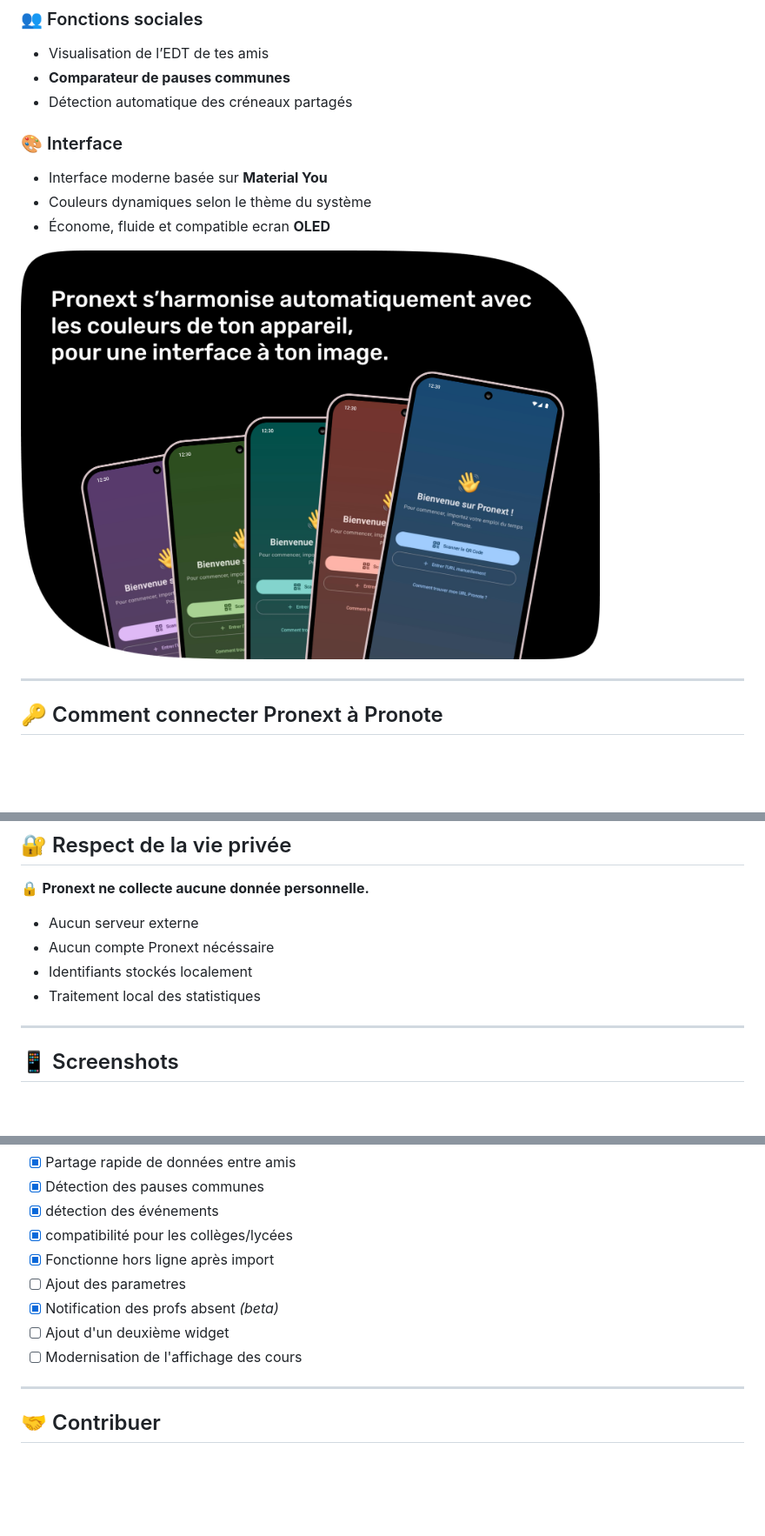
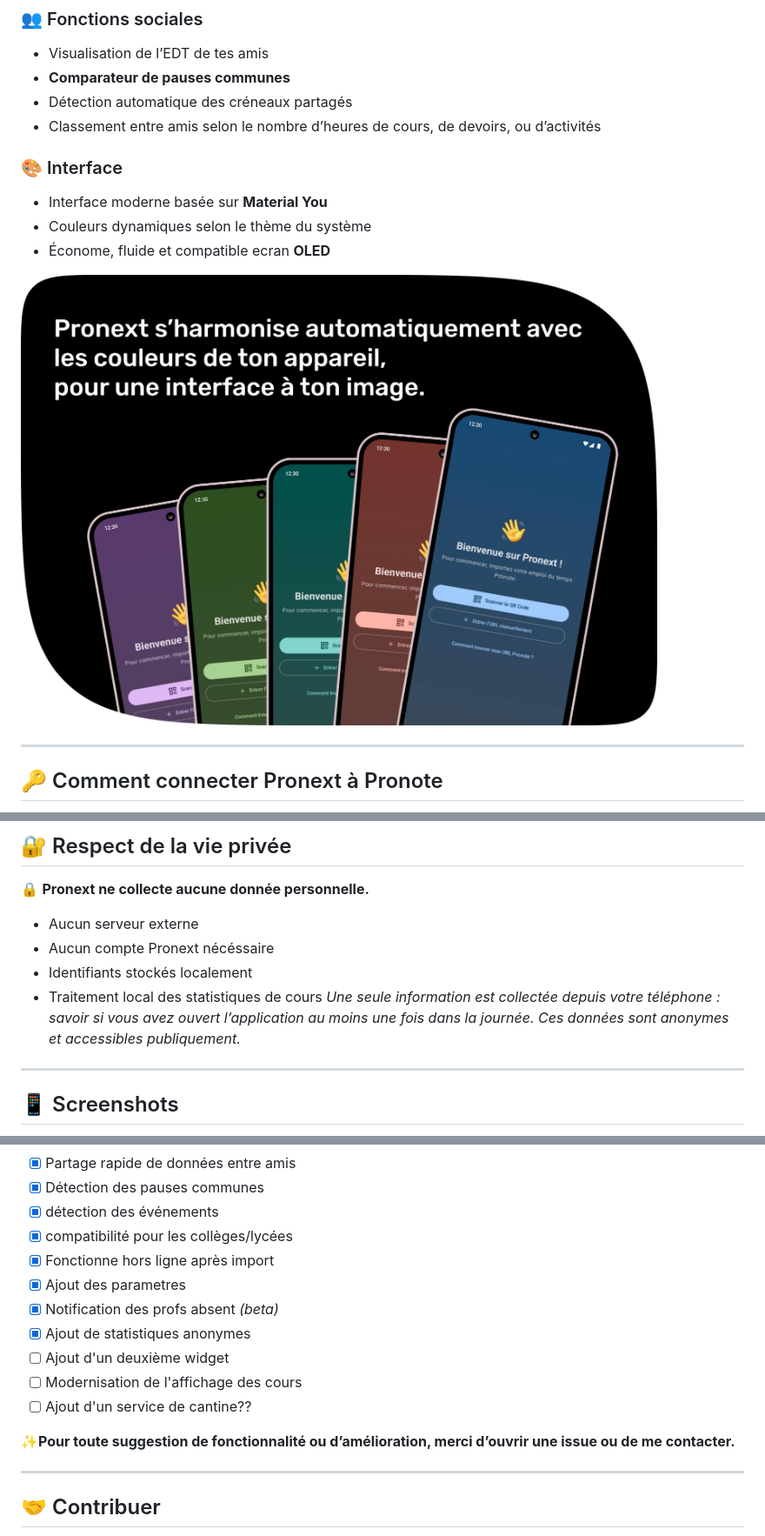
Before and after one commit to Swaero5/pronext, a Markdown page: README.md, 3 parts joined by grey strips. Shown at 87% size. Rendered like a GitHub page; blank space fills up the shorter version.

Commit message:
Update image sizes and enhance README content

```diff
--- a/README.md
+++ b/README.md
@@ -35,13 +35,14 @@
 - Visualisation de l’EDT de tes amis
 - **Comparateur de pauses communes**
 - Détection automatique des créneaux partagés
+- Classement entre amis selon le nombre d’heures de cours, de devoirs, ou d’activités
 
 ### 🎨 Interface
 - Interface moderne basée sur **Material You**
 - Couleurs dynamiques selon le thème du système
 - Économe, fluide et compatible ecran **OLED**
 
- <img src="assets/colors.png" width="80%"/>
+ <img src="assets/colors.png" width="88%"/>
 
 ---
 
@@ -95,7 +96,9 @@ Tu peux maintenant partager ton EDT avec tes amis pour savoir quand ils sont en
 - Aucun serveur externe
 - Aucun compte Pronext nécéssaire
 - Identifiants stockés localement
-- Traitement local des statistiques
+- Traitement local des statistiques de cours
+*Une seule information est collectée depuis votre téléphone : savoir si vous avez ouvert l’application au moins une fois dans la journée.*
+*Ces données sont anonymes et accessibles publiquement.*
 
 ---
 
@@ -120,10 +123,14 @@ Tu peux maintenant partager ton EDT avec tes amis pour savoir quand ils sont en
 - [x] détection des événements
 - [x] compatibilité pour les collèges/lycées
 - [x] Fonctionne hors ligne après import
-- [ ] Ajout des parametres
+- [x] Ajout des parametres
 - [x] Notification des profs absent *(beta)*
+- [x] Ajout de statistiques anonymes
 - [ ] Ajout d'un deuxième widget
 - [ ] Modernisation de l'affichage des cours
+- [ ] Ajout d'un service de cantine??
+
+✨**Pour toute suggestion de fonctionnalité ou d’amélioration, merci d’ouvrir une issue ou de me contacter.**
 
 ---
 
```
Also changed, not shown: other parts of README.md (+3 -3 lines).
